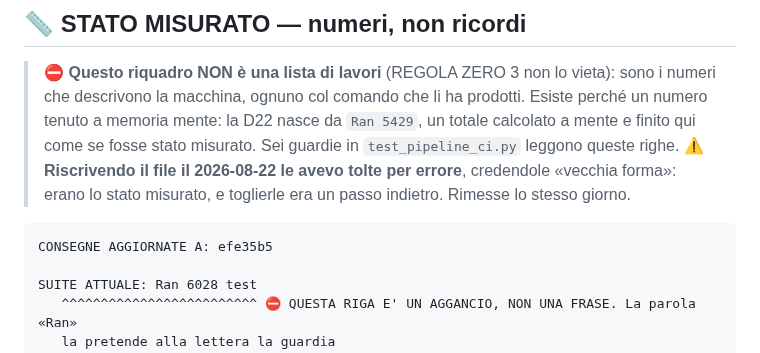
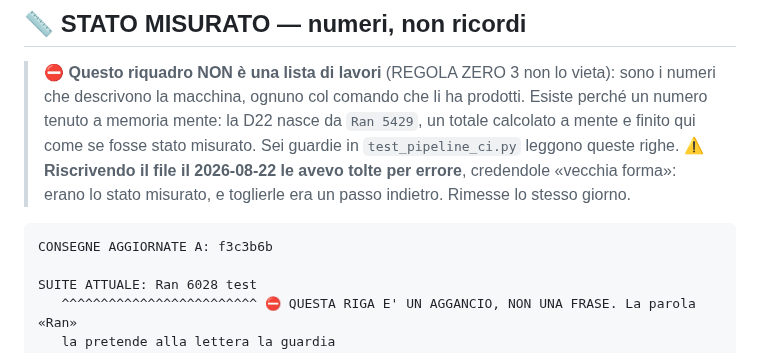
Before and after one commit to edilmax/Core_Auto, a Markdown page: RIPRENDI_QUI.md, the part around the change. Rendered like a GitHub page.

Commit message:
RIPRENDI_QUI.md: riga consegne a f3c3b6b
Una riga sola. La riga dichiarava ancora efe35b5, ed erano passati due commit di
lavoro (edc8fd5 e il merge a77651a): la guardia
test_NON_SI_LAVORA_DUE_COMMIT_SENZA_AGGIORNARLE (test_pipeline_ci.py:2232) era
rossa, e con lei il controllo 2 del pre-volo, che vieta di lanciare la suite.

Vista rossa prima di correggere, col messaggio letto per intero:
  AssertionError: True is not false : dal commit dichiarato nelle consegne
  (efe35b5) sono passati 2 commit di lavoro ...
  FAILED (failures=1)

Suite intera da fermo su questo albero, da PowerShell, staccata, codice d uscita
letto diretto in fondo al file:
  Ran 6023 tests in 1836.896s
  OK (skipped=4)
  EXIT=0

6023 eseguiti contro 6028 del caricatore misurato PRIMA del giro: la differenza
sono le 5 guardie sul ripristino dei backup, messe da parte perche' openssl non e'
nel PATH di PowerShell. Non sono un verde: sono un non-esaminato, e si dichiara.

Nessun file di produzione toccato. I tre fase*.py modificati da altre sessioni
sono rimasti fuori dallo stage e non sono stati aperti.

Co-Authored-By: Claude Opus 5 (1M context) <noreply@anthropic.com>

````diff
--- a/RIPRENDI_QUI.md
+++ b/RIPRENDI_QUI.md
@@ -233,7 +233,7 @@ stata toccata per farli tacere: solo configurazione, workflow, e un attrezzo nuo
 > forma»: erano lo stato misurato, e toglierle era un passo indietro. Rimesse lo stesso giorno.
 
 ```
-CONSEGNE AGGIORNATE A: efe35b5
+CONSEGNE AGGIORNATE A: f3c3b6b
 
 SUITE ATTUALE: Ran 6028 test
    ^^^^^^^^^^^^^^^^^^^^^^^^^ ⛔ QUESTA RIGA E' UN AGGANCIO, NON UNA FRASE. La parola «Ran»
````
